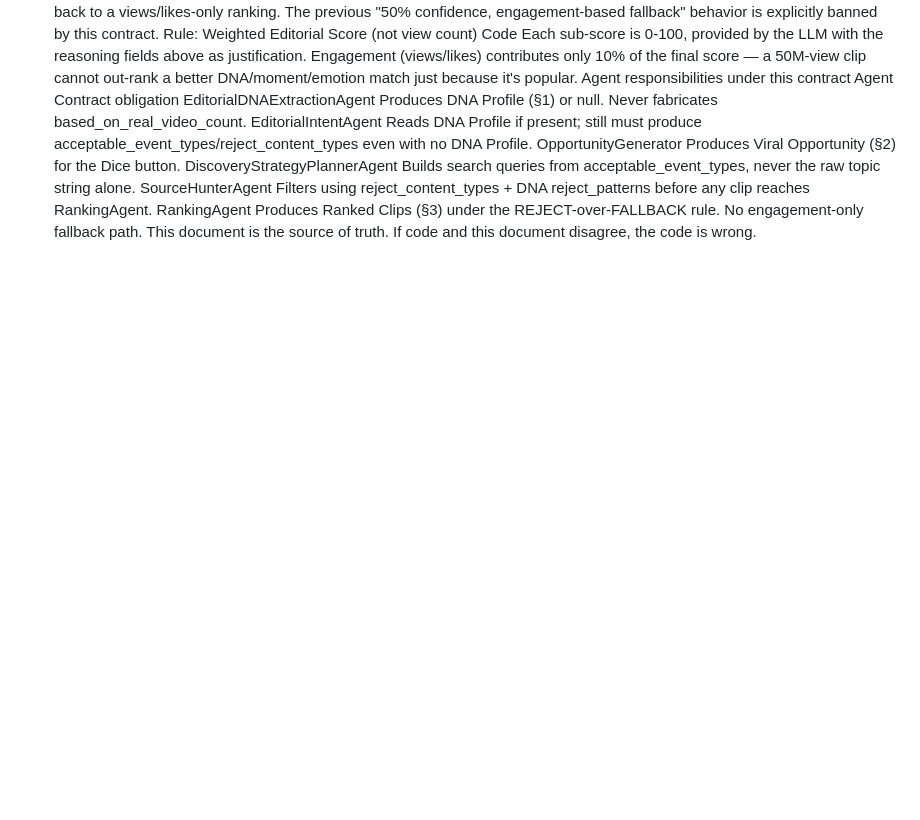
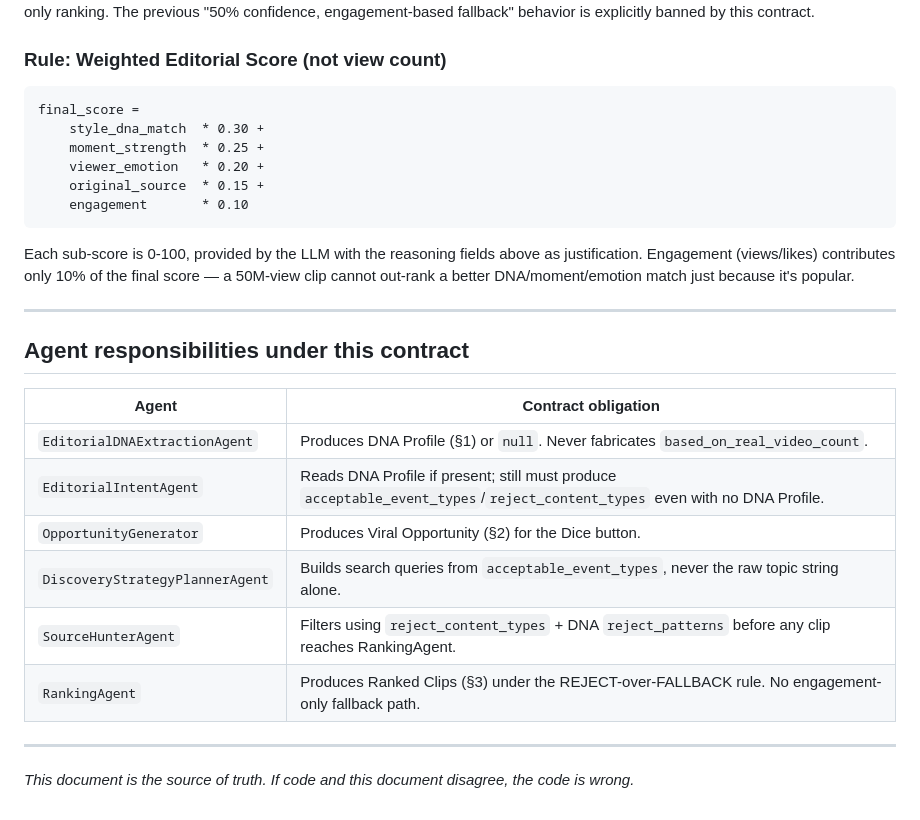
Before and after one commit to sereyrathanak2025-us/ai-content-research-os-ui, a Markdown page: Editorial DNA Contract.md, the part around one of its changes. GitHub-like rendering; blank space fills up the shorter version.

````diff
--- a/Editorial DNA Contract.md
+++ b/Editorial DNA Contract.md
@@ -44,25 +103,34 @@ reasoning this run — try again or broaden the topic"). The pipeline must not
 fall back to a views/likes-only ranking. The previous "50% confidence,
 engagement-based fallback" behavior is explicitly banned by this contract.
-Rule: Weighted Editorial Score (not view count)
-Code
+
+### Rule: Weighted Editorial Score (not view count)
+```
+final_score =
+    style_dna_match  * 0.30 +
+    moment_strength  * 0.25 +
+    viewer_emotion   * 0.20 +
+    original_source  * 0.15 +
+    engagement       * 0.10
+```
 Each sub-score is 0-100, provided by the LLM with the reasoning fields above as
 justification. Engagement (views/likes) contributes only 10% of the final score —
 a 50M-view clip cannot out-rank a better DNA/moment/emotion match just because it's
 popular.
-Agent responsibilities under this contract
-Agent
-Contract obligation
-EditorialDNAExtractionAgent
-Produces DNA Profile (§1) or null. Never fabricates based_on_real_video_count.
-EditorialIntentAgent
-Reads DNA Profile if present; still must produce acceptable_event_types/reject_content_types even with no DNA Profile.
-OpportunityGenerator
-Produces Viral Opportunity (§2) for the Dice button.
-DiscoveryStrategyPlannerAgent
-Builds search queries from acceptable_event_types, never the raw topic string alone.
-SourceHunterAgent
-Filters using reject_content_types + DNA reject_patterns before any clip reaches RankingAgent.
-RankingAgent
-Produces Ranked Clips (§3) under the REJECT-over-FALLBACK rule. No engagement-only fallback path.
-This document is the source of truth. If code and this document disagree, the
-code is wrong.
+
+---
+
+## Agent responsibilities under this contract
+
+| Agent | Contract obligation |
+|---|---|
+| `EditorialDNAExtractionAgent` | Produces DNA Profile (§1) or `null`. Never fabricates `based_on_real_video_count`. |
+| `EditorialIntentAgent` | Reads DNA Profile if present; still must produce `acceptable_event_types`/`reject_content_types` even with no DNA Profile. |
+| `OpportunityGenerator` | Produces Viral Opportunity (§2) for the Dice button. |
+| `DiscoveryStrategyPlannerAgent` | Builds search queries from `acceptable_event_types`, never the raw topic string alone. |
+| `SourceHunterAgent` | Filters using `reject_content_types` + DNA `reject_patterns` before any clip reaches RankingAgent. |
+| `RankingAgent` | Produces Ranked Clips (§3) under the REJECT-over-FALLBACK rule. No engagement-only fallback path. |
+
+---
+
+*This document is the source of truth. If code and this document disagree, the
+code is wrong.*
````
Also changed, not shown: other parts of Editorial DNA Contract.md (+88 -29 lines).
